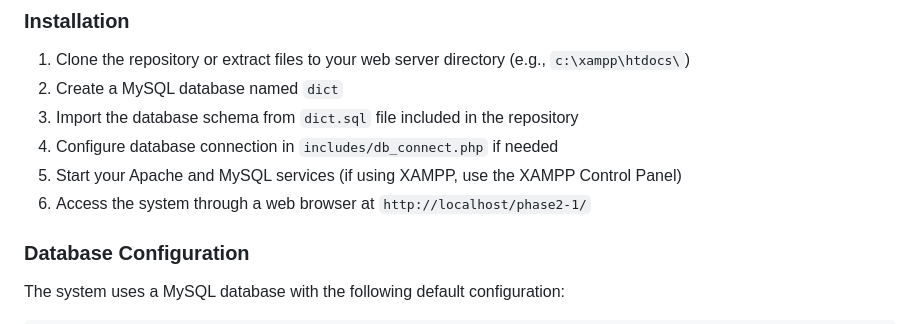
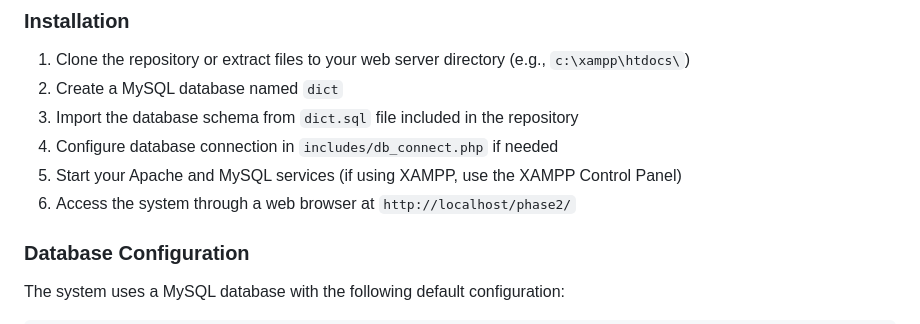
Before and after one commit to francispepito11/phase2, a Markdown page: README.md, the part around the change. Rendered like a GitHub page.

Commit message:
Update access URL in README for local system access

```diff
--- a/README.md
+++ b/README.md
@@ -48,7 +48,7 @@ The system supports various technical services including:
 3. Import the database schema from `dict.sql` file included in the repository
 4. Configure database connection in `includes/db_connect.php` if needed
 5. Start your Apache and MySQL services (if using XAMPP, use the XAMPP Control Panel)
-6. Access the system through a web browser at `http://localhost/phase2-1/`
+6. Access the system through a web browser at `http://localhost/phase2/`
 
 ### Database Configuration
 The system uses a MySQL database with the following default configuration:
```
